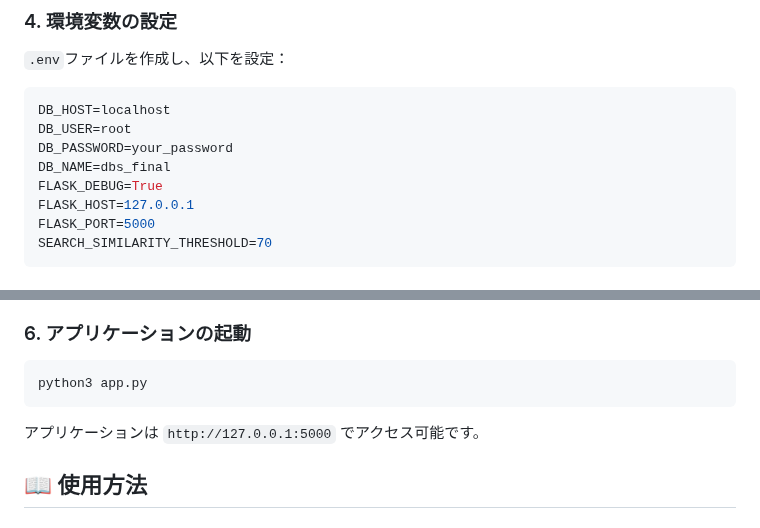
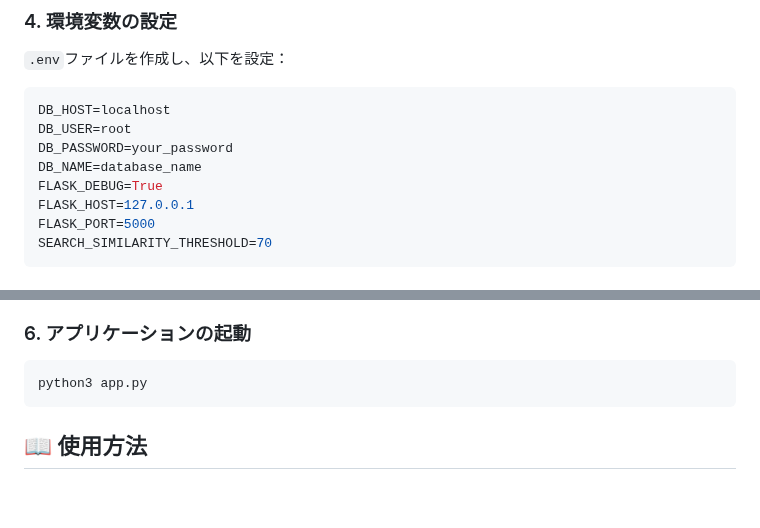
Before and after one commit to pamo0827/tokyo-corporate-map, a Markdown page: README.md, 2 parts joined by grey strips. Rendered like a GitHub page; blank space fills up the shorter version.

````diff
--- a/README.md
+++ b/README.md
@@ -142,7 +142,7 @@ pip install flask mysql-connector-python fuzzywuzzy python-levenshtein requests
 DB_HOST=localhost
 DB_USER=root
 DB_PASSWORD=your_password
-DB_NAME=dbs_final
+DB_NAME=database_name
 FLASK_DEBUG=True
 FLASK_HOST=127.0.0.1
 FLASK_PORT=5000
@@ -162,8 +162,6 @@ python3 fetch_gbiz_data.py
 ```bash
 python3 app.py
 ```
-
-アプリケーションは `http://127.0.0.1:5000` でアクセス可能です。
 
 ## 📖 使用方法
 
````
